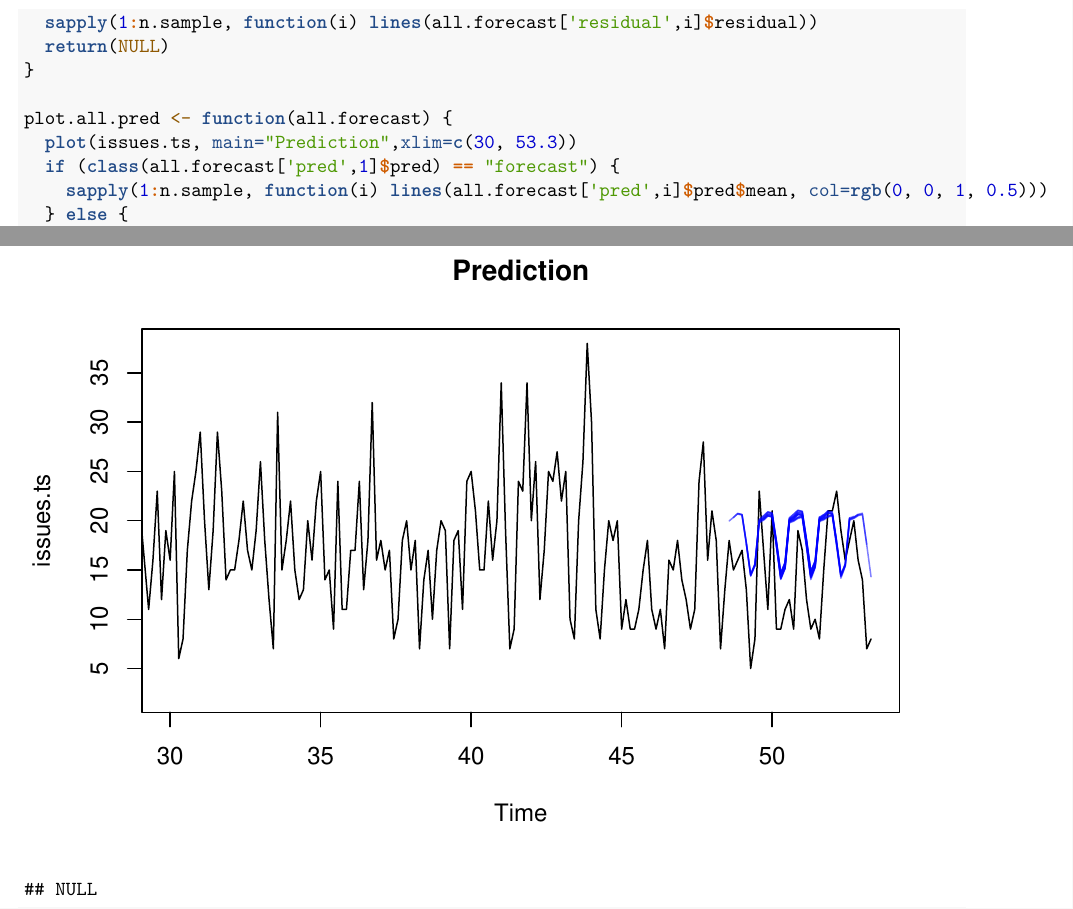
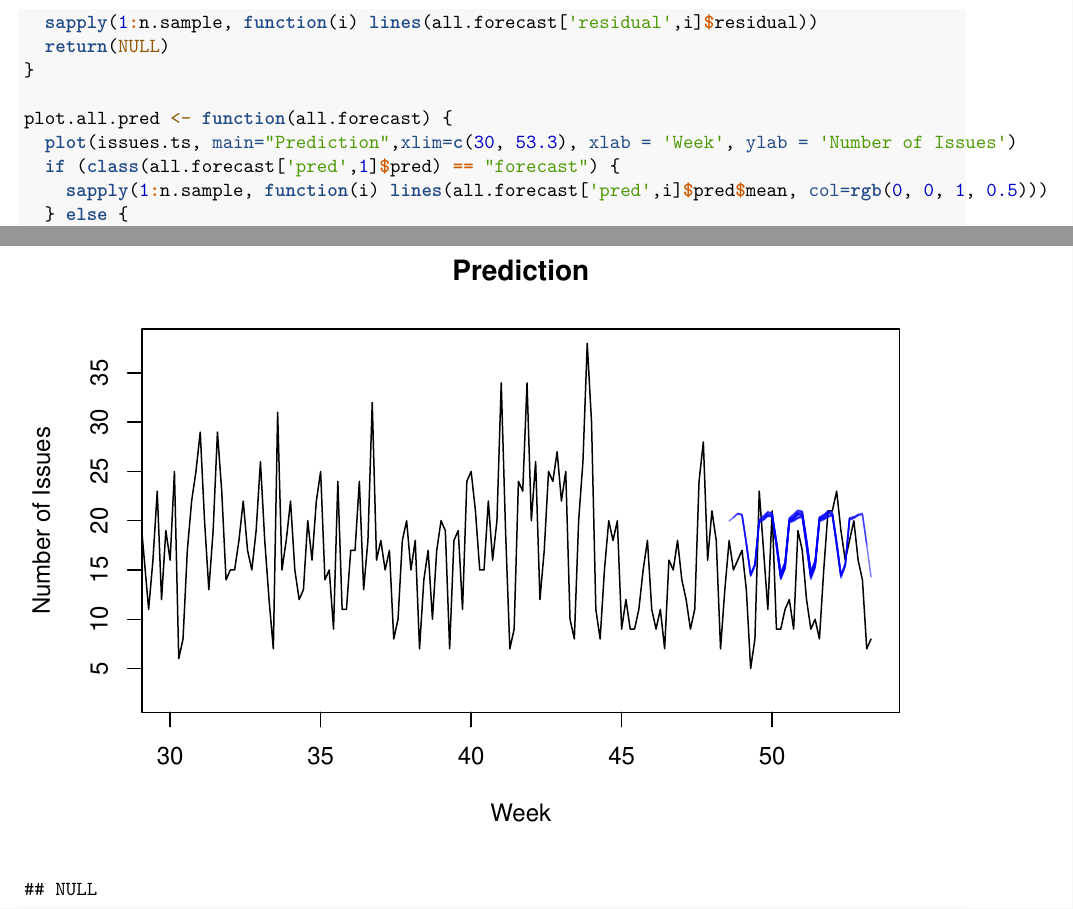
Before and after one commit to Repo-liveliness-forecasting/github_forcasting, an R Markdown document (forecast_issues.Rmd): two parts of pages 5 and 24 of 27, joined at a grey line, cut so that both start at the same text. Rendered offline with R 4.5, knitr and Pandoc, then LaTeX, with nearby package versions; some code elsewhere in the file could not run offline.

Commit message:
add xlab and ylab to timeplot

```diff
--- a/forecast_issues.Rmd
+++ b/forecast_issues.Rmd
@@ -78,7 +78,7 @@ plot.all.residuals <- function(all.forecast) {
 }
 
 plot.all.pred <- function(all.forecast) {
-  plot(issues.ts, main="Prediction",xlim=c(30, 53.3))
+  plot(issues.ts, main="Prediction",xlim=c(30, 53.3), xlab = 'Week', ylab = 'Number of Issues')
   if (class(all.forecast['pred',1]$pred) == "forecast") {
     sapply(1:n.sample, function(i) lines(all.forecast['pred',i]$pred$mean, col=rgb(0, 0, 1, 0.5)))
   } else {
```
Also changed, not shown: forecast_issues.Rmd (2 more changed lines).
